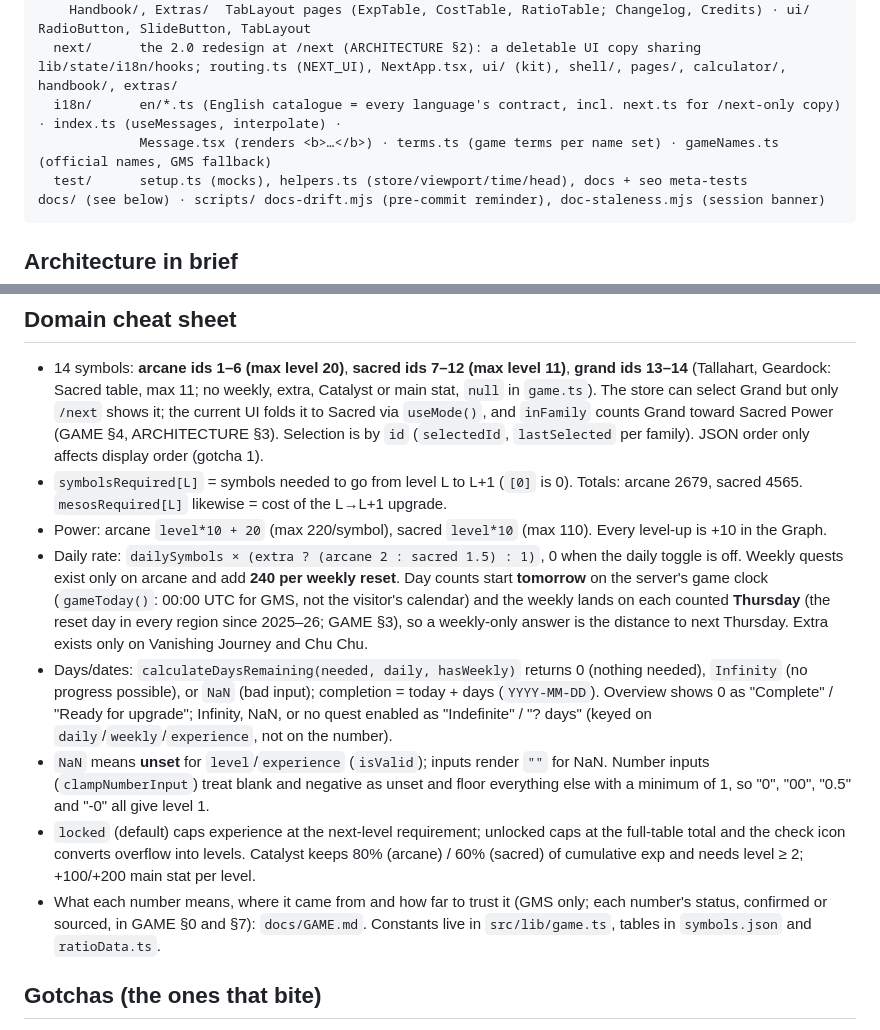
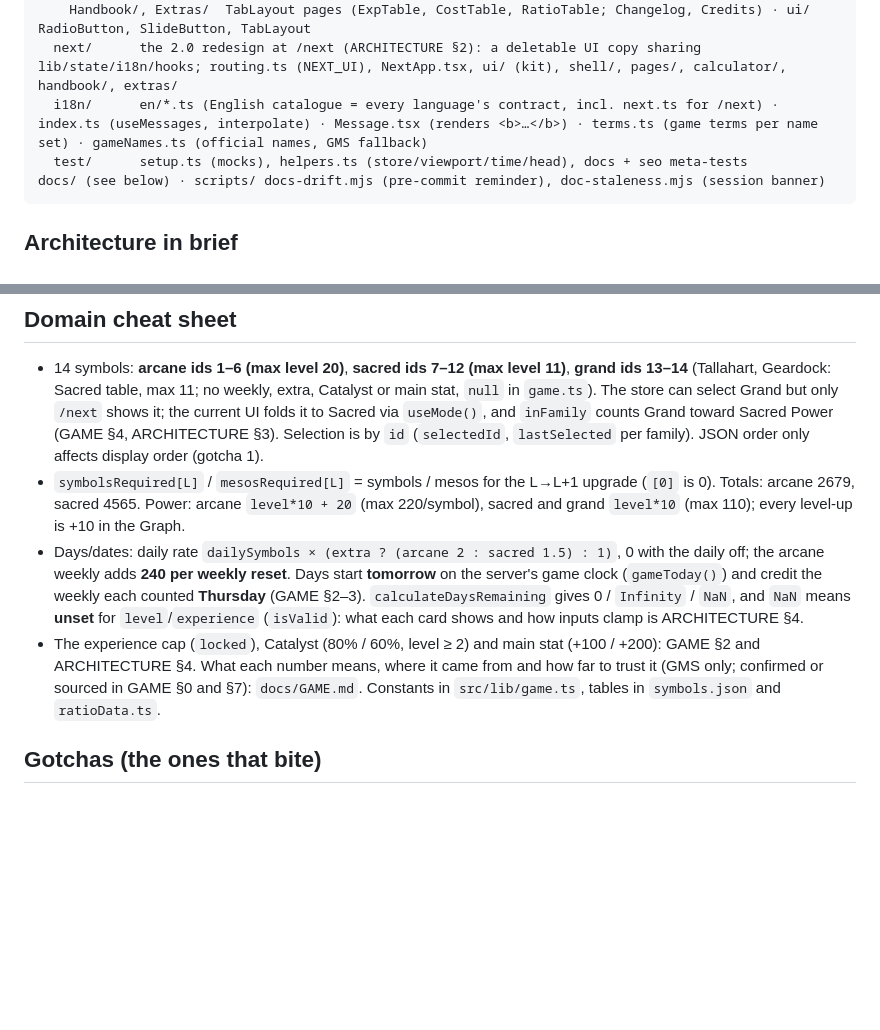
Before and after one commit to Hyporos/maple-symbols, a Markdown page: AGENTS.md, 2 parts joined by grey strips. Rendered like a GitHub page; blank space fills up the shorter version.

Commit message:
Bring AGENTS.md to 120 lines by moving detail to the deep docs
The days, unset-input and experience-cap details now live in
ARCHITECTURE section 4 (and the weekly-only case in GAME section 2); the
cheat sheet keeps one line each with a pointer, and the i18n map entry
is one line.

Co-Authored-By: Claude Opus 5.5 (1M context) <noreply@anthropic.com>

````diff
--- a/AGENTS.md
+++ b/AGENTS.md
@@ -47,8 +47,7 @@ src/
     Calculator/  Calculator (inputs + next level), Tools (Selector/Catalyst previews), Overview (targets), Graph
     Handbook/, Extras/  TabLayout pages (ExpTable, CostTable, RatioTable; Changelog, Credits) · ui/ RadioButton, SlideButton, TabLayout
   next/      the 2.0 redesign at /next (ARCHITECTURE §2): a deletable UI copy sharing lib/state/i18n/hooks; routing.ts (NEXT_UI), NextApp.tsx, ui/ (kit), shell/, pages/, calculator/, handbook/, extras/
-  i18n/      en/*.ts (English catalogue = every language's contract, incl. next.ts for /next-only copy) · index.ts (useMessages, interpolate) ·
-             Message.tsx (renders <b>…</b>) · terms.ts (game terms per name set) · gameNames.ts (official names, GMS fallback)
+  i18n/      en/*.ts (English catalogue = every language's contract, incl. next.ts for /next) · index.ts (useMessages, interpolate) · Message.tsx (renders <b>…</b>) · terms.ts (game terms per name set) · gameNames.ts (official names, GMS fallback)
   test/      setup.ts (mocks), helpers.ts (store/viewport/time/head), docs + seo meta-tests
 docs/ (see below) · scripts/ docs-drift.mjs (pre-commit reminder), doc-staleness.mjs (session banner)
 ```
@@ -75,13 +74,9 @@ docs/ (see below) · scripts/ docs-drift.mjs (pre-commit reminder), doc-stalenes
 ## Domain cheat sheet
 
 - 14 symbols: **arcane ids 1–6 (max level 20)**, **sacred ids 7–12 (max level 11)**, **grand ids 13–14** (Tallahart, Geardock: Sacred table, max 11; no weekly, extra, Catalyst or main stat, `null` in `game.ts`). The store can select Grand but only `/next` shows it; the current UI folds it to Sacred via `useMode()`, and `inFamily` counts Grand toward Sacred Power (GAME §4, ARCHITECTURE §3). Selection is by `id` (`selectedId`, `lastSelected` per family). JSON order only affects display order (gotcha 1).
-- `symbolsRequired[L]` = symbols needed to go from level L to L+1 (`[0]` is 0). Totals: arcane 2679, sacred 4565. `mesosRequired[L]` likewise = cost of the L→L+1 upgrade.
-- Power: arcane `level*10 + 20` (max 220/symbol), sacred `level*10` (max 110). Every level-up is +10 in the Graph.
-- Daily rate: `dailySymbols × (extra ? (arcane 2 : sacred 1.5) : 1)`, 0 when the daily toggle is off. Weekly quests exist only on arcane and add **240 per weekly reset**. Day counts start **tomorrow** on the server's game clock (`gameToday()`: 00:00 UTC for GMS, not the visitor's calendar) and the weekly lands on each counted **Thursday** (the reset day in every region since 2025–26; GAME §3), so a weekly-only answer is the distance to next Thursday. Extra exists only on Vanishing Journey and Chu Chu.
-- Days/dates: `calculateDaysRemaining(needed, daily, hasWeekly)` returns 0 (nothing needed), `Infinity` (no progress possible), or `NaN` (bad input); completion = today + days (`YYYY-MM-DD`). Overview shows 0 as "Complete" / "Ready for upgrade"; Infinity, NaN, or no quest enabled as "Indefinite" / "? days" (keyed on `daily`/`weekly`/`experience`, not on the number).
-- `NaN` means **unset** for `level`/`experience` (`isValid`); inputs render `""` for NaN. Number inputs (`clampNumberInput`) treat blank and negative as unset and floor everything else with a minimum of 1, so "0", "00", "0.5" and "-0" all give level 1.
-- `locked` (default) caps experience at the next-level requirement; unlocked caps at the full-table total and the check icon converts overflow into levels. Catalyst keeps 80% (arcane) / 60% (sacred) of cumulative exp and needs level ≥ 2; +100/+200 main stat per level.
-- What each number means, where it came from and how far to trust it (GMS only; each number's status, confirmed or sourced, in GAME §0 and §7): `docs/GAME.md`. Constants live in `src/lib/game.ts`, tables in `symbols.json` and `ratioData.ts`.
+- `symbolsRequired[L]` / `mesosRequired[L]` = symbols / mesos for the L→L+1 upgrade (`[0]` is 0). Totals: arcane 2679, sacred 4565. Power: arcane `level*10 + 20` (max 220/symbol), sacred and grand `level*10` (max 110); every level-up is +10 in the Graph.
+- Days/dates: daily rate `dailySymbols × (extra ? (arcane 2 : sacred 1.5) : 1)`, 0 with the daily off; the arcane weekly adds **240 per weekly reset**. Days start **tomorrow** on the server's game clock (`gameToday()`) and credit the weekly each counted **Thursday** (GAME §2–3). `calculateDaysRemaining` gives 0 / `Infinity` / `NaN`, and `NaN` means **unset** for `level`/`experience` (`isValid`): what each card shows and how inputs clamp is ARCHITECTURE §4.
+- The experience cap (`locked`), Catalyst (80% / 60%, level ≥ 2) and main stat (+100 / +200): GAME §2 and ARCHITECTURE §4. What each number means, where it came from and how far to trust it (GMS only; confirmed or sourced in GAME §0 and §7): `docs/GAME.md`. Constants in `src/lib/game.ts`, tables in `symbols.json` and `ratioData.ts`.
 
 ## Gotchas (the ones that bite)
 
````
Also changed, not shown: docs/ARCHITECTURE.md (+6 -0 lines), docs/GAME.md (+1 -1 lines).
